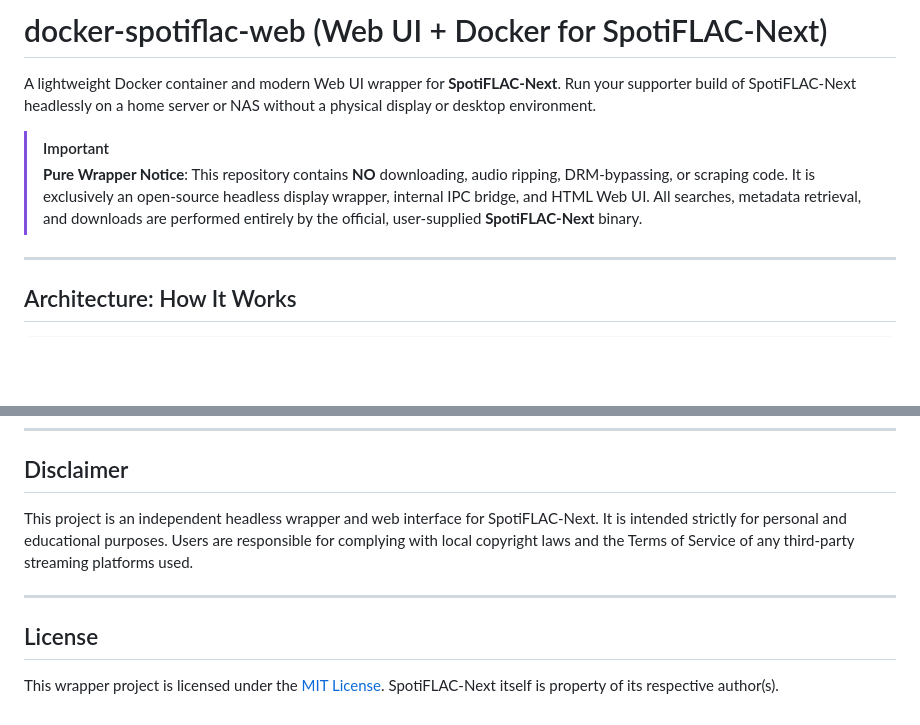
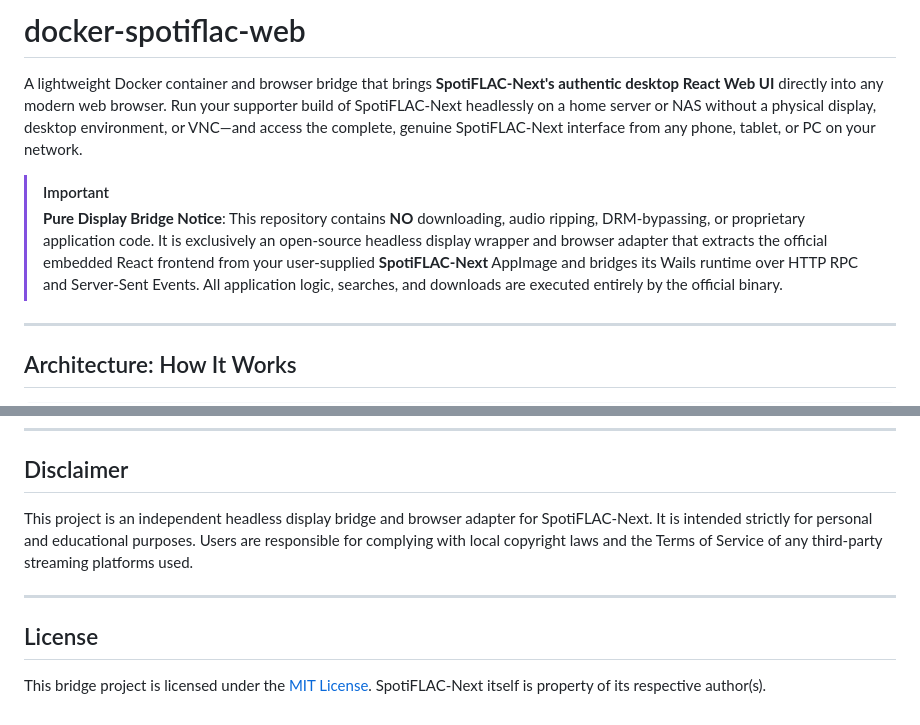
Before and after one commit to ZzetT/docker-spotiflac-web, a Markdown page: README.md, 2 parts joined by grey strips. Rendered like a GitHub page; blank space fills up the shorter version.

Commit message:
docs: rewrite description to reflect extraction of authentic React desktop UI

```diff
--- a/README.md
+++ b/README.md
@@ -1,9 +1,9 @@
-# docker-spotiflac-web (Web UI + Docker for SpotiFLAC-Next)
+# docker-spotiflac-web
 
-A lightweight Docker container and modern Web UI wrapper for **SpotiFLAC-Next**. Run your supporter build of SpotiFLAC-Next headlessly on a home server or NAS without a physical display or desktop environment.
+A lightweight Docker container and browser bridge that brings **SpotiFLAC-Next's authentic desktop React Web UI** directly into any modern web browser. Run your supporter build of SpotiFLAC-Next headlessly on a home server or NAS without a physical display, desktop environment, or VNC—and access the complete, genuine SpotiFLAC-Next interface from any phone, tablet, or PC on your network.
 
 > [!IMPORTANT]
-> **Pure Wrapper Notice**: This repository contains **NO** downloading, audio ripping, DRM-bypassing, or scraping code. It is exclusively an open-source headless display wrapper, internal IPC bridge, and HTML Web UI. All searches, metadata retrieval, and downloads are performed entirely by the official, user-supplied **SpotiFLAC-Next** binary.
+> **Pure Display Bridge Notice**: This repository contains **NO** downloading, audio ripping, DRM-bypassing, or proprietary application code. It is exclusively an open-source headless display wrapper and browser adapter that extracts the official embedded React frontend from your user-supplied **SpotiFLAC-Next** AppImage and bridges its Wails runtime over HTTP RPC and Server-Sent Events. All application logic, searches, and downloads are executed entirely by the official binary.
 
 ---
 
@@ -141,11 +141,11 @@ Configuration can be customized directly in `docker-compose.yml` or via a `.env`
 
 ## Disclaimer
 
-This project is an independent headless wrapper and web interface for SpotiFLAC-Next. It is intended strictly for personal and educational purposes. Users are responsible for complying with local copyright laws and the Terms of Service of any third-party streaming platforms used.
+This project is an independent headless display bridge and browser adapter for SpotiFLAC-Next. It is intended strictly for personal and educational purposes. Users are responsible for complying with local copyright laws and the Terms of Service of any third-party streaming platforms used.
 
 ---
 
 ## License
 
-This wrapper project is licensed under the [MIT License](LICENSE).
+This bridge project is licensed under the [MIT License](LICENSE).
 SpotiFLAC-Next itself is property of its respective author(s).
```
